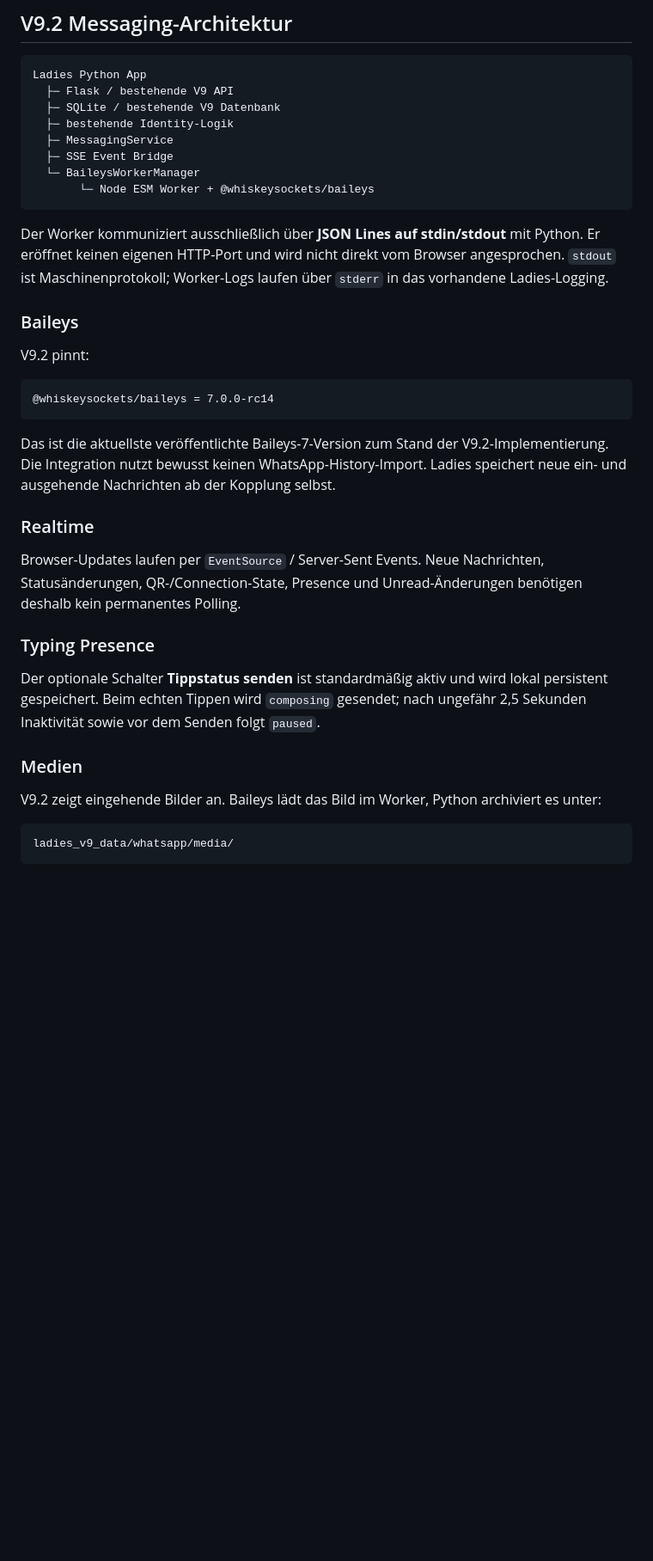
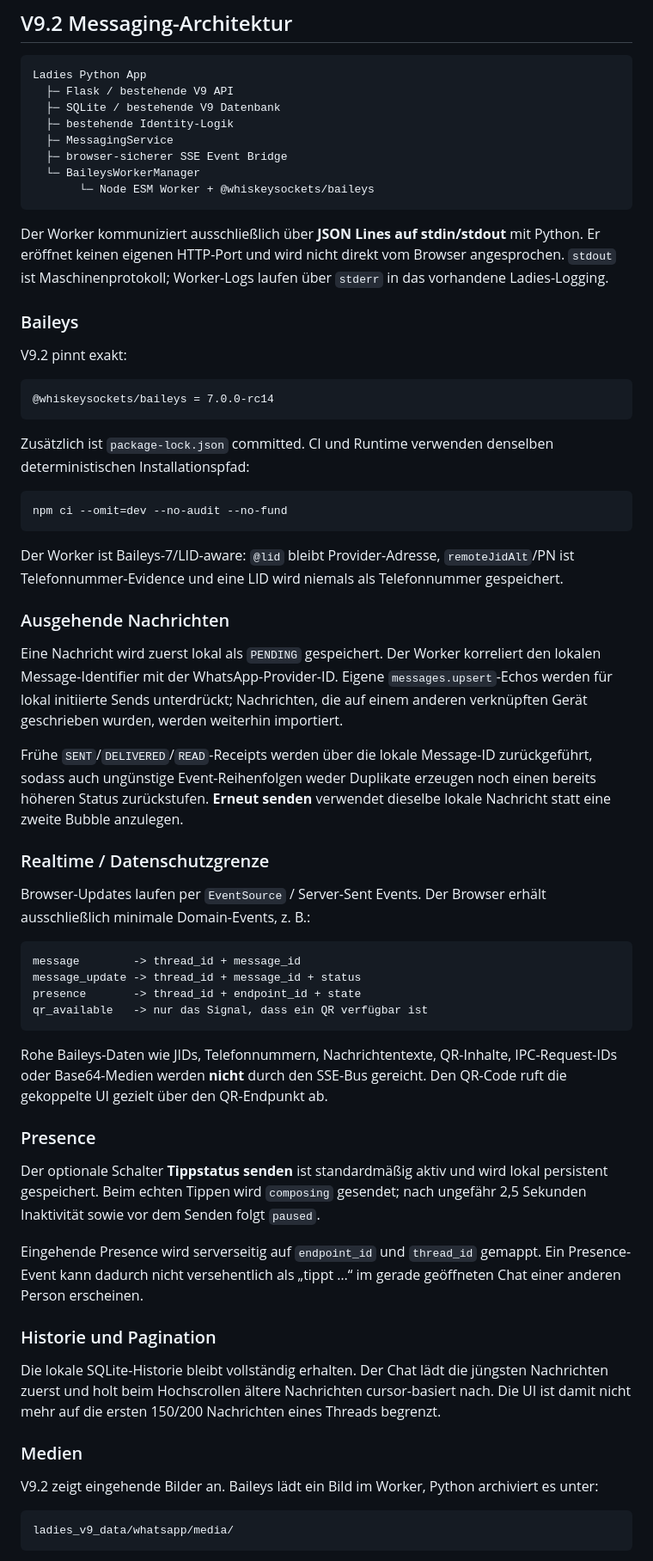
Before and after one commit to Justify87/ladies-webapp, a Markdown page: README.md, the part around one of its changes. Shown at 86% size. Drawn GitHub-style; blank space fills up the shorter version.

````diff
--- a/README.md
+++ b/README.md
@@ -57,7 +71,7 @@ Ladies Python App
   ├─ SQLite / bestehende V9 Datenbank
   ├─ bestehende Identity-Logik
   ├─ MessagingService
-  ├─ SSE Event Bridge
+  ├─ browser-sicherer SSE Event Bridge
   └─ BaileysWorkerManager
        └─ Node ESM Worker + @whiskeysockets/baileys
 ```
@@ -66,25 +80,52 @@ Der Worker kommuniziert ausschließlich über **JSON Lines auf stdin/stdout** mi
 
 ### Baileys
 
-V9.2 pinnt:
+V9.2 pinnt exakt:
 
 ```text
 @whiskeysockets/baileys = 7.0.0-rc14
 ```
 
-Das ist die aktuellste veröffentlichte Baileys-7-Version zum Stand der V9.2-Implementierung. Die Integration nutzt bewusst keinen WhatsApp-History-Import. Ladies speichert neue ein- und ausgehende Nachrichten ab der Kopplung selbst.
+Zusätzlich ist `package-lock.json` committed. CI und Runtime verwenden denselben deterministischen Installationspfad:
 
-### Realtime
+```text
+npm ci --omit=dev --no-audit --no-fund
+```
 
-Browser-Updates laufen per `EventSource` / Server-Sent Events. Neue Nachrichten, Statusänderungen, QR-/Connection-State, Presence und Unread-Änderungen benötigen deshalb kein permanentes Polling.
+Der Worker ist Baileys-7/LID-aware: `@lid` bleibt Provider-Adresse, `remoteJidAlt`/PN ist Telefonnummer-Evidence und eine LID wird niemals als Telefonnummer gespeichert.
 
-### Typing Presence
+### Ausgehende Nachrichten
+
+Eine Nachricht wird zuerst lokal als `PENDING` gespeichert. Der Worker korreliert den lokalen Message-Identifier mit der WhatsApp-Provider-ID. Eigene `messages.upsert`-Echos werden für lokal initiierte Sends unterdrückt; Nachrichten, die auf einem anderen verknüpften Gerät geschrieben wurden, werden weiterhin importiert.
+
+Frühe `SENT`/`DELIVERED`/`READ`-Receipts werden über die lokale Message-ID zurückgeführt, sodass auch ungünstige Event-Reihenfolgen weder Duplikate erzeugen noch einen bereits höheren Status zurückstufen. **Erneut senden** verwendet dieselbe lokale Nachricht statt eine zweite Bubble anzulegen.
+
+### Realtime / Datenschutzgrenze
+
+Browser-Updates laufen per `EventSource` / Server-Sent Events. Der Browser erhält ausschließlich minimale Domain-Events, z. B.:
+
+```text
+message        -> thread_id + message_id
+message_update -> thread_id + message_id + status
+presence       -> thread_id + endpoint_id + state
+qr_available   -> nur das Signal, dass ein QR verfügbar ist
+```
+
+Rohe Baileys-Daten wie JIDs, Telefonnummern, Nachrichtentexte, QR-Inhalte, IPC-Request-IDs oder Base64-Medien werden **nicht** durch den SSE-Bus gereicht. Den QR-Code ruft die gekoppelte UI gezielt über den QR-Endpunkt ab.
+
+### Presence
 
 Der optionale Schalter **Tippstatus senden** ist standardmäßig aktiv und wird lokal persistent gespeichert. Beim echten Tippen wird `composing` gesendet; nach ungefähr 2,5 Sekunden Inaktivität sowie vor dem Senden folgt `paused`.
 
+Eingehende Presence wird serverseitig auf `endpoint_id` und `thread_id` gemappt. Ein Presence-Event kann dadurch nicht versehentlich als „tippt …“ im gerade geöffneten Chat einer anderen Person erscheinen.
+
+### Historie und Pagination
+
+Die lokale SQLite-Historie bleibt vollständig erhalten. Der Chat lädt die jüngsten Nachrichten zuerst und holt beim Hochscrollen ältere Nachrichten cursor-basiert nach. Die UI ist damit nicht mehr auf die ersten 150/200 Nachrichten eines Threads begrenzt.
+
 ### Medien
 
-V9.2 zeigt eingehende Bilder an. Baileys lädt das Bild im Worker, Python archiviert es unter:
+V9.2 zeigt eingehende Bilder an. Baileys lädt ein Bild im Worker, Python archiviert es unter:
 
 ```text
 ladies_v9_data/whatsapp/media/
````
Also changed, not shown: other parts of README.md (+49 -18 lines).
